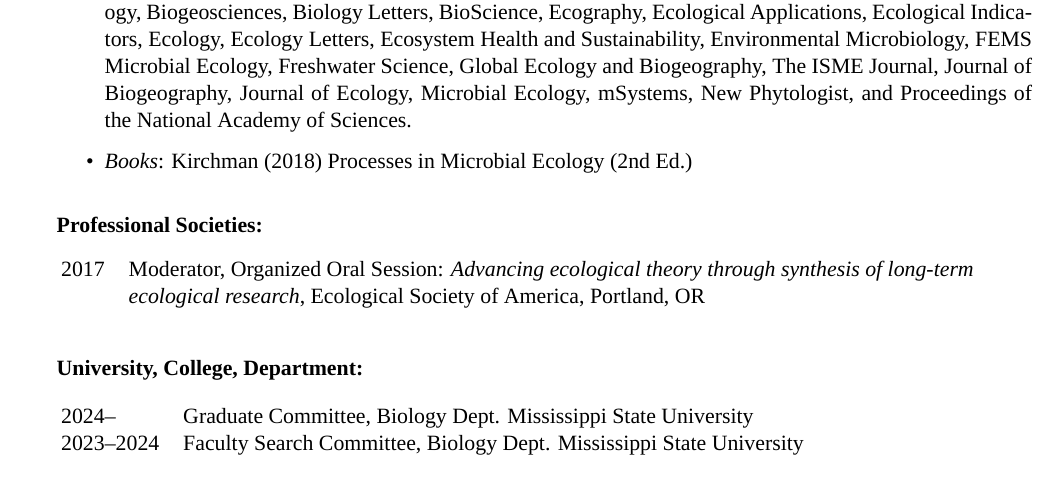
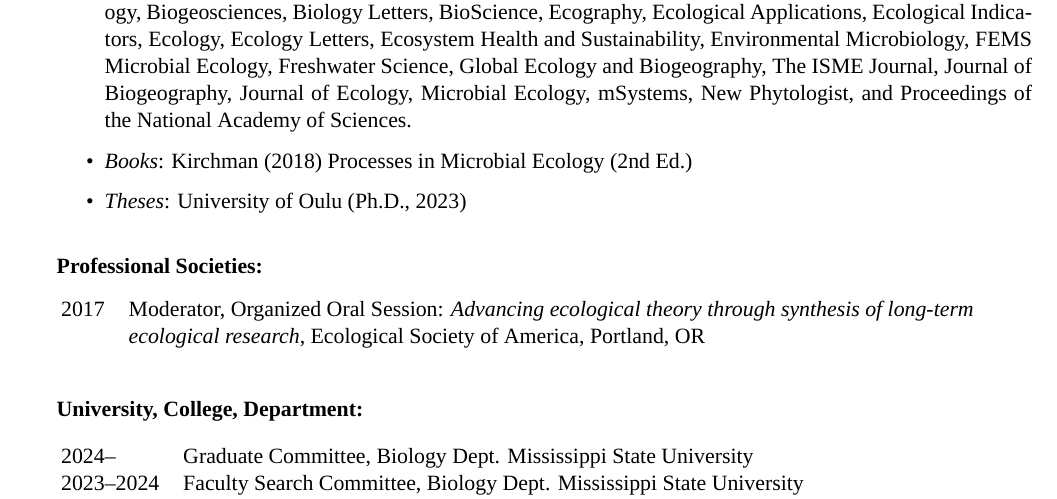
Before and after one commit to nwisnoski/cv, a LaTeX CV (Wisnoski_CV.tex): part of page 7 of 7, cut so that both start at the same text. Compiled offline with XeLaTeX; a missing font is replaced by an installed copy or a similar font.

Commit message:
add thesis review

```diff
--- a/Wisnoski_CV.tex
+++ b/Wisnoski_CV.tex
@@ -395,6 +395,8 @@ Minor in Business, McCombs School of Business
 \item {\em Journals}: American Naturalist, Applied and Environmental Microbiology, Aquatic Ecology, Austral Ecology, Biogeosciences, Biology Letters, BioScience, Ecography, Ecological Applications, Ecological Indicators, Ecology, Ecology Letters, Ecosystem Health and Sustainability, Environmental Microbiology, FEMS Microbial Ecology, Freshwater Science, Global Ecology and Biogeography, The ISME Journal, Journal of Biogeography, Journal of Ecology, Microbial Ecology, mSystems, New Phytologist, and Proceedings of the National Academy of Sciences.
 
 \item {\em Books}: Kirchman (2018) Processes in Microbial Ecology (2nd Ed.)
+
+\item {\em Theses}: University of Oulu (Ph.D., 2023)
 \end{itemize}
 
 \bigskip
```
Also changed, not shown: Wisnoski_CV.pdf, 2 other files.
